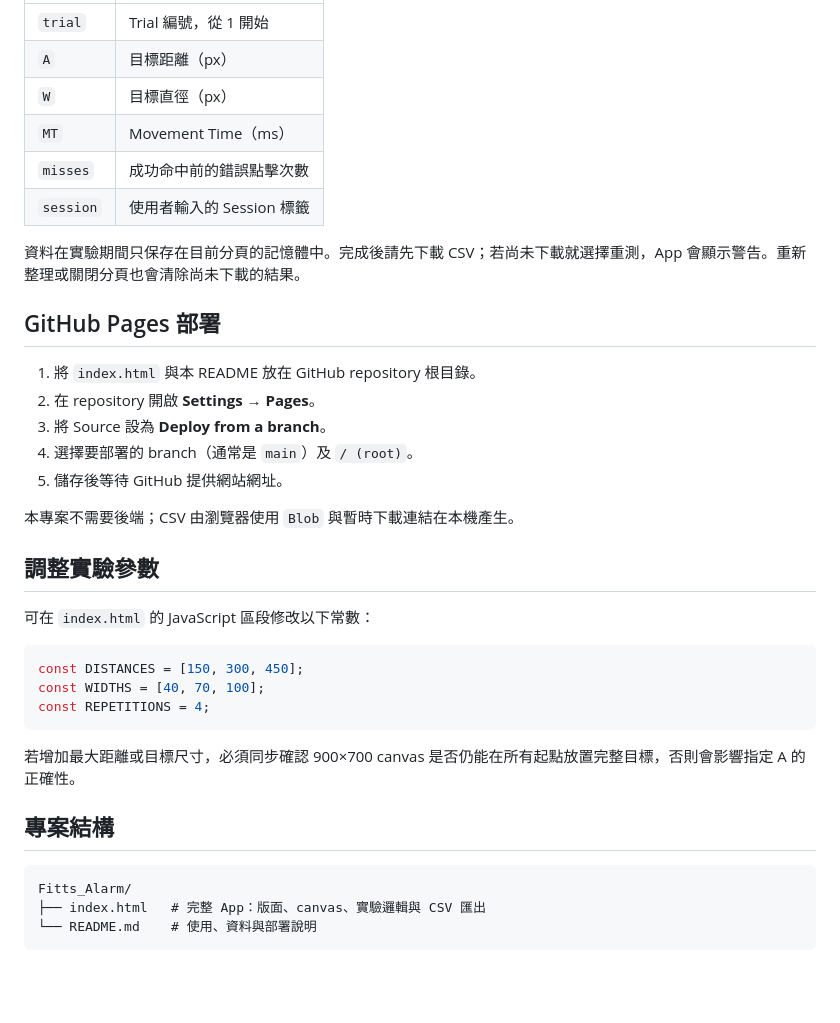
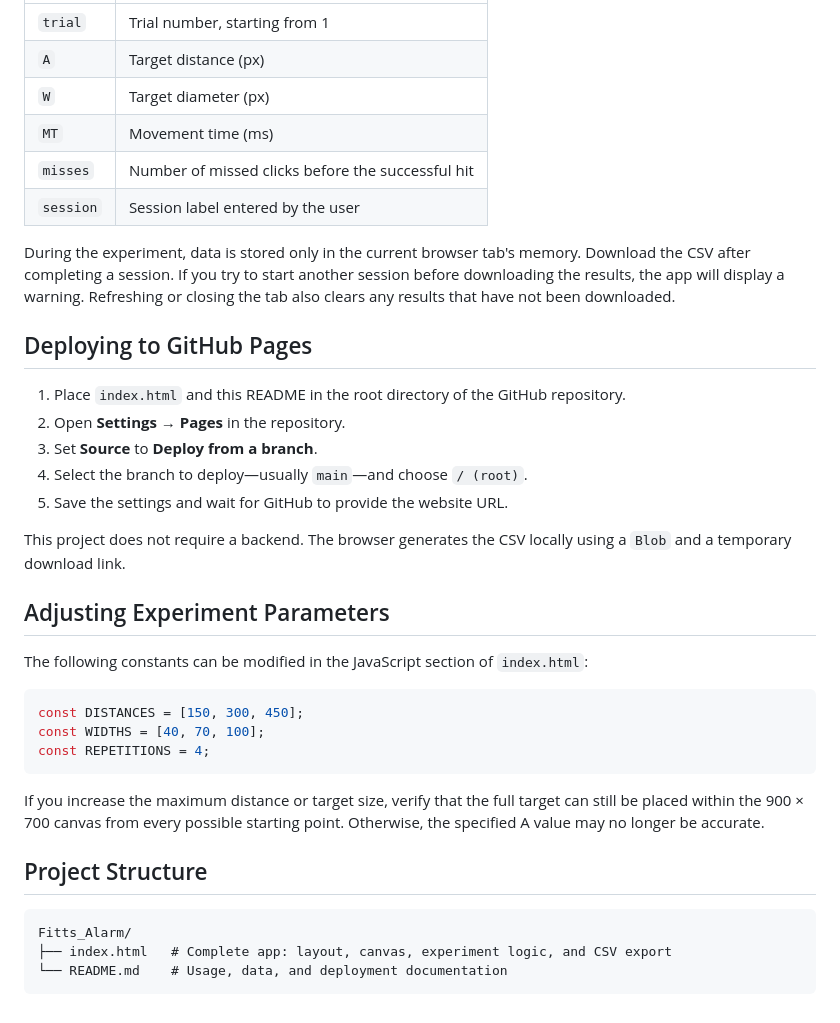
Before and after one commit to thisisroni/Fitts_Alarm, a Markdown page: README.md, the part around one of its changes. Rendered like a GitHub page; blank space fills up the shorter version.

Commit message:
Translate README to English

````diff
--- a/README.md
+++ b/README.md
@@ -64,26 +64,26 @@ trial,A,W,MT,misses,session
 |---|---|
-| `trial` | Trial 編號，從 1 開始 |
-| `A` | 目標距離（px） |
-| `W` | 目標直徑（px） |
-| `MT` | Movement Time（ms） |
-| `misses` | 成功命中前的錯誤點擊次數 |
-| `session` | 使用者輸入的 Session 標籤 |
+| `trial` | Trial number, starting from 1 |
+| `A` | Target distance (px) |
+| `W` | Target diameter (px) |
+| `MT` | Movement time (ms) |
+| `misses` | Number of missed clicks before the successful hit |
+| `session` | Session label entered by the user |
 
-資料在實驗期間只保存在目前分頁的記憶體中。完成後請先下載 CSV；若尚未下載就選擇重測，App 會顯示警告。重新整理或關閉分頁也會清除尚未下載的結果。
+During the experiment, data is stored only in the current browser tab's memory. Download the CSV after completing a session. If you try to start another session before downloading the results, the app will display a warning. Refreshing or closing the tab also clears any results that have not been downloaded.
 
-## GitHub Pages 部署
+## Deploying to GitHub Pages
 
-1. 將 `index.html` 與本 README 放在 GitHub repository 根目錄。
-2. 在 repository 開啟 **Settings → Pages**。
-3. 將 Source 設為 **Deploy from a branch**。
-4. 選擇要部署的 branch（通常是 `main`）及 `/ (root)`。
-5. 儲存後等待 GitHub 提供網站網址。
+1. Place `index.html` and this README in the root directory of the GitHub repository.
+2. Open **Settings → Pages** in the repository.
+3. Set **Source** to **Deploy from a branch**.
+4. Select the branch to deploy—usually `main`—and choose `/ (root)`.
+5. Save the settings and wait for GitHub to provide the website URL.
 
-本專案不需要後端；CSV 由瀏覽器使用 `Blob` 與暫時下載連結在本機產生。
+This project does not require a backend. The browser generates the CSV locally using a `Blob` and a temporary download link.
 
-## 調整實驗參數
+## Adjusting Experiment Parameters
 
-可在 `index.html` 的 JavaScript 區段修改以下常數：
+The following constants can be modified in the JavaScript section of `index.html`:
 
 ```js
 const DISTANCES = [150, 300, 450];
@@ -91,12 +91,12 @@ const WIDTHS = [40, 70, 100];
 const REPETITIONS = 4;
 ```
 
-若增加最大距離或目標尺寸，必須同步確認 900×700 canvas 是否仍能在所有起點放置完整目標，否則會影響指定 A 的正確性。
+If you increase the maximum distance or target size, verify that the full target can still be placed within the 900 × 700 canvas from every possible starting point. Otherwise, the specified A value may no longer be accurate.
 
-## 專案結構
+## Project Structure
 
 ```text
 Fitts_Alarm/
-├── index.html   # 完整 App：版面、canvas、實驗邏輯與 CSV 匯出
-└── README.md    # 使用、資料與部署說明
+├── index.html   # Complete app: layout, canvas, experiment logic, and CSV export
+└── README.md    # Usage, data, and deployment documentation
 ```
````
Also changed, not shown: other parts of README.md (+37 -37 lines).
